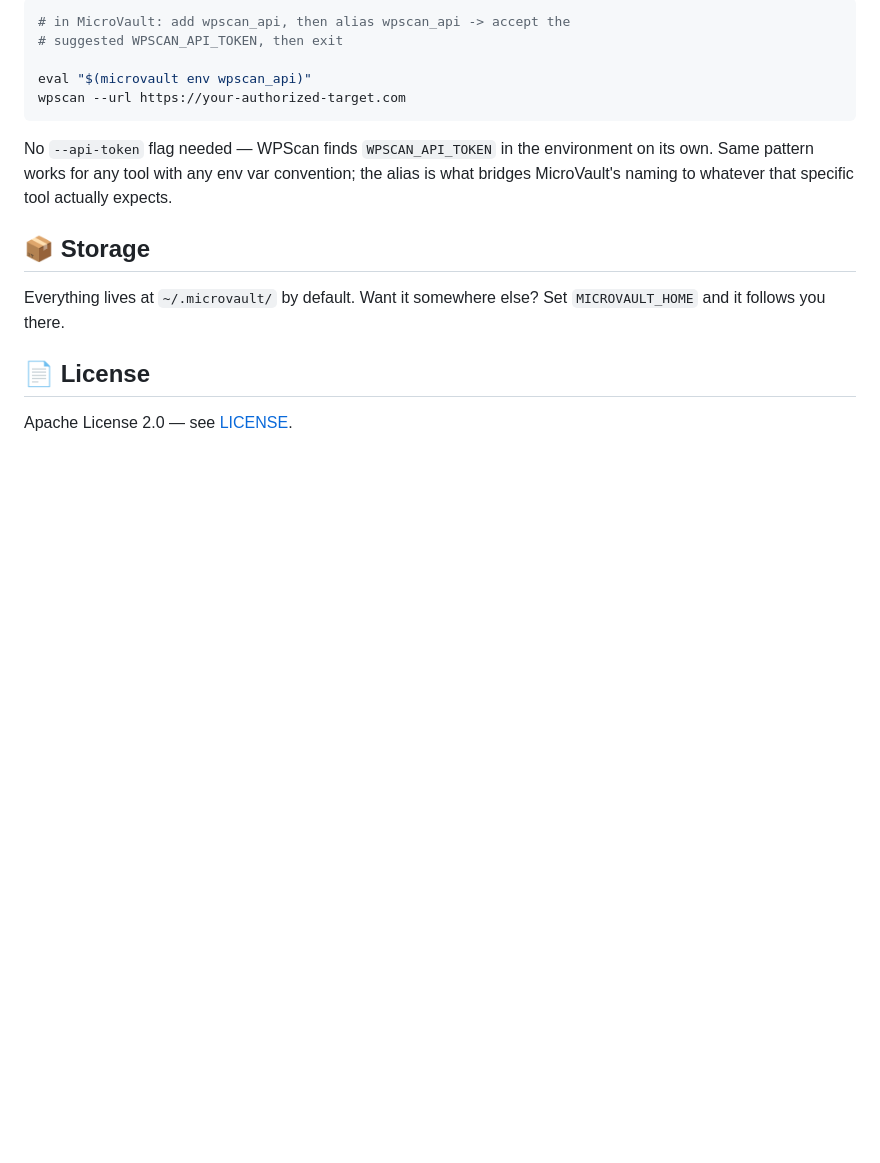
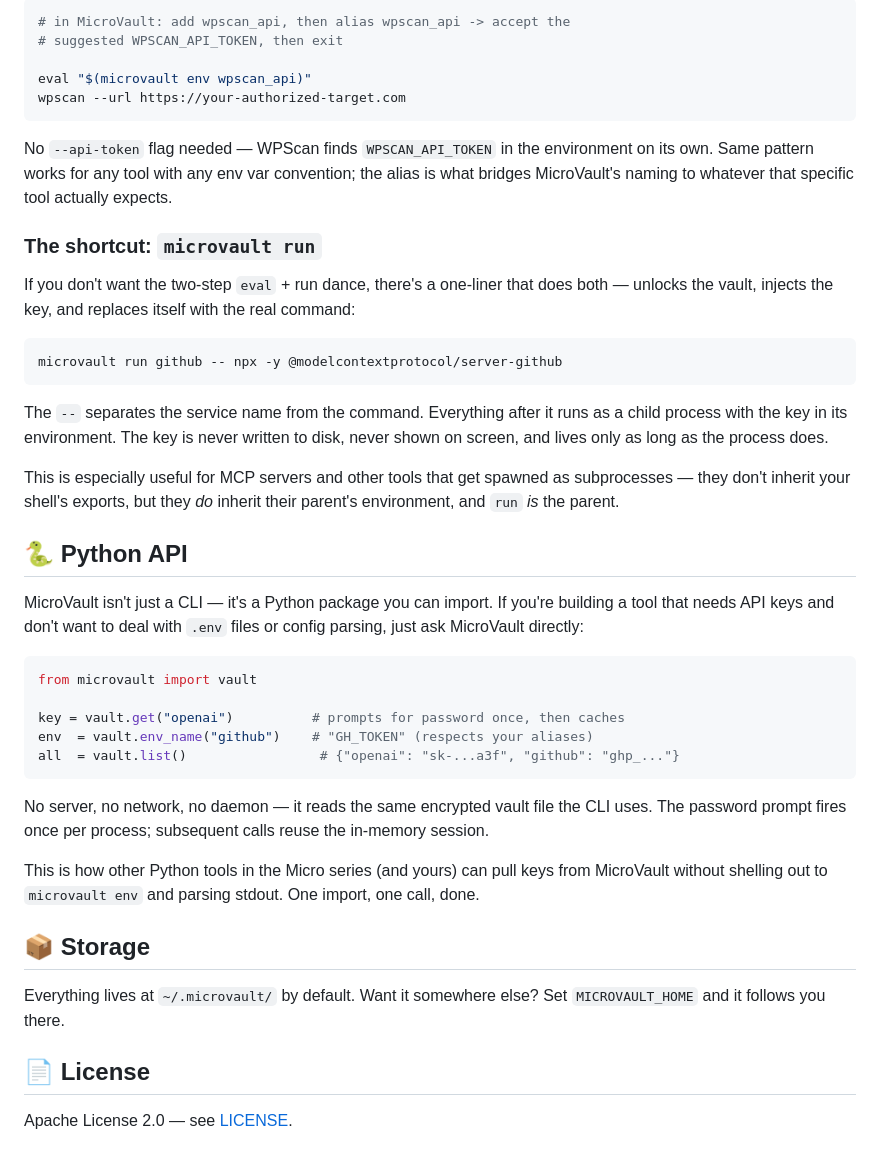
Before and after one commit to KiMiGuel/Micro, a Markdown page: README.md, the part around the change. Rendered like a GitHub page; blank space fills up the shorter version.

Commit message:
README: add run command and Python API sections

````diff
--- a/README.md
+++ b/README.md
@@ -111,6 +111,34 @@ wpscan --url https://your-authorized-target.com
 
 No `--api-token` flag needed — WPScan finds `WPSCAN_API_TOKEN` in the environment on its own. Same pattern works for any tool with any env var convention; the alias is what bridges MicroVault's naming to whatever that specific tool actually expects.
 
+### The shortcut: `microvault run`
+
+If you don't want the two-step `eval` + run dance, there's a one-liner that does both — unlocks the vault, injects the key, and replaces itself with the real command:
+
+```bash
+microvault run github -- npx -y @modelcontextprotocol/server-github
+```
+
+The `--` separates the service name from the command. Everything after it runs as a child process with the key in its environment. The key is never written to disk, never shown on screen, and lives only as long as the process does.
+
+This is especially useful for MCP servers and other tools that get spawned as subprocesses — they don't inherit your shell's exports, but they *do* inherit their parent's environment, and `run` *is* the parent.
+
+## 🐍 Python API
+
+MicroVault isn't just a CLI — it's a Python package you can import. If you're building a tool that needs API keys and don't want to deal with `.env` files or config parsing, just ask MicroVault directly:
+
+```python
+from microvault import vault
+
+key = vault.get("openai")          # prompts for password once, then caches
+env  = vault.env_name("github")    # "GH_TOKEN" (respects your aliases)
+all  = vault.list()                 # {"openai": "sk-...a3f", "github": "ghp_..."}
+```
+
+No server, no network, no daemon — it reads the same encrypted vault file the CLI uses. The password prompt fires once per process; subsequent calls reuse the in-memory session.
+
+This is how other Python tools in the Micro series (and yours) can pull keys from MicroVault without shelling out to `microvault env` and parsing stdout. One import, one call, done.
+
 ## 📦 Storage
 
 Everything lives at `~/.microvault/` by default. Want it somewhere else? Set `MICROVAULT_HOME` and it follows you there.
````
